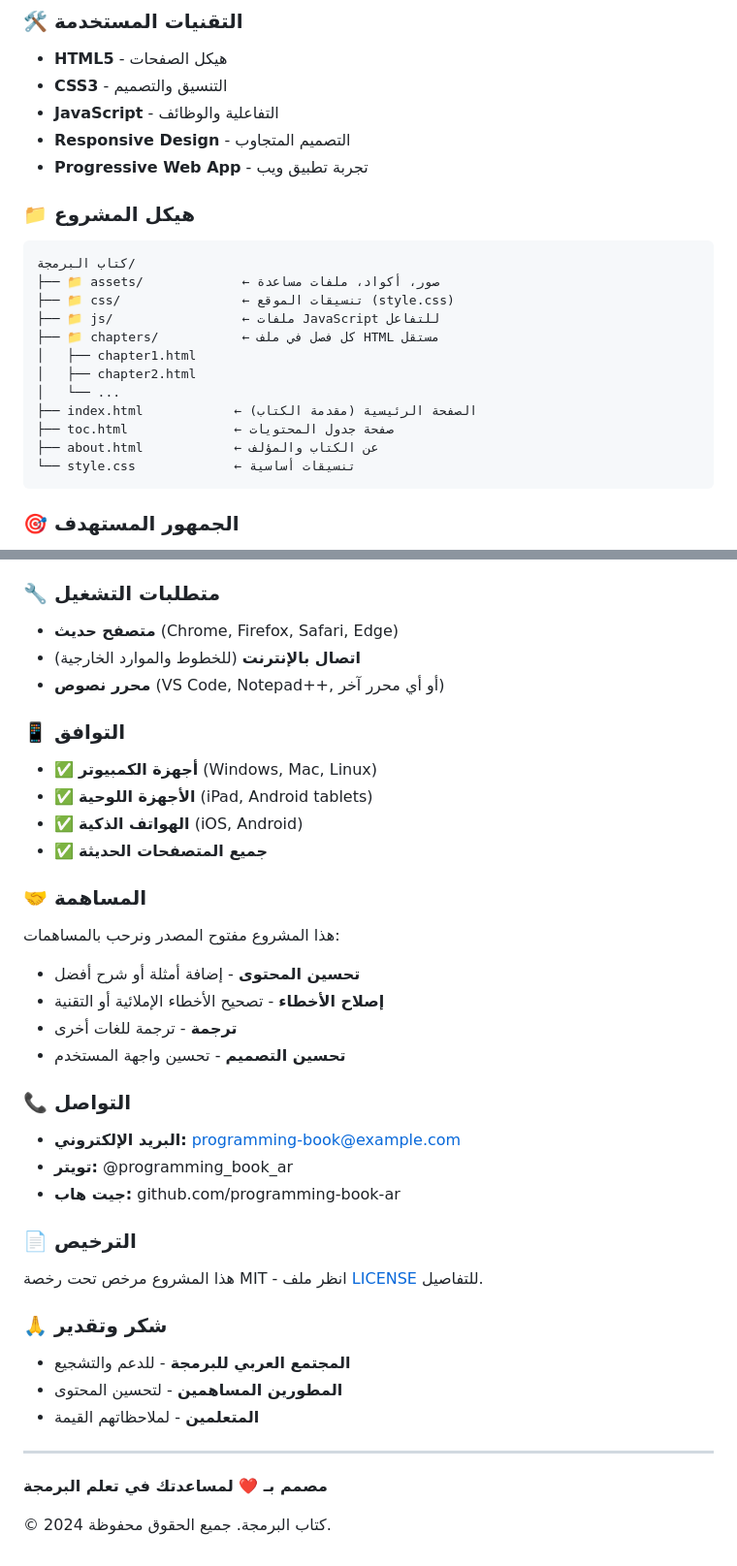
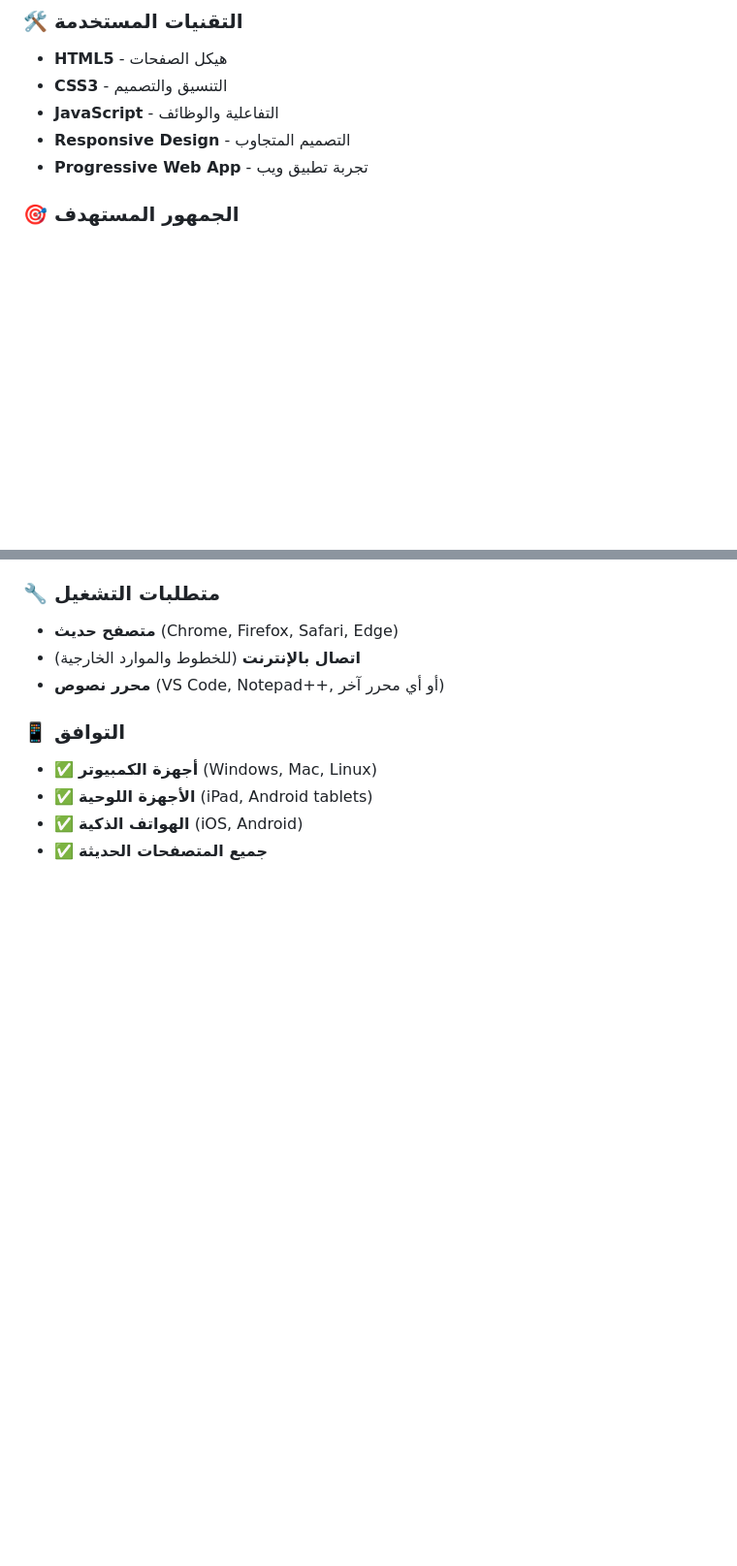
Before and after one commit to TeamM0HANED/programming-book, a Markdown page: README.md, 2 parts joined by grey strips. Shown at 97% size. Rendered like a GitHub page; blank space fills up the shorter version.

````diff
--- a/README.md
+++ b/README.md
@@ -62,22 +53,6 @@
 - **Responsive Design** - التصميم المتجاوب
 - **Progressive Web App** - تجربة تطبيق ويب
 
-### 📁 هيكل المشروع
-
-```
-كتاب البرمجة/
-├── 📁 assets/             ← صور، أكواد، ملفات مساعدة
-├── 📁 css/                ← تنسيقات الموقع (style.css)
-├── 📁 js/                 ← ملفات JavaScript للتفاعل
-├── 📁 chapters/           ← كل فصل في ملف HTML مستقل
-│   ├── chapter1.html
-│   ├── chapter2.html
-│   └── ...
-├── index.html            ← الصفحة الرئيسية (مقدمة الكتاب)
-├── toc.html              ← صفحة جدول المحتويات
-├── about.html            ← عن الكتاب والمؤلف
-└── style.css             ← تنسيقات أساسية
-```
 
 ### 🎯 الجمهور المستهدف
 
@@ -114,34 +89,3 @@
 - ✅ **الأجهزة اللوحية** (iPad, Android tablets)
 - ✅ **الهواتف الذكية** (iOS, Android)
 - ✅ **جميع المتصفحات الحديثة**
-
-### 🤝 المساهمة
-
-هذا المشروع مفتوح المصدر ونرحب بالمساهمات:
-
-- **تحسين المحتوى** - إضافة أمثلة أو شرح أفضل
-- **إصلاح الأخطاء** - تصحيح الأخطاء الإملائية أو التقنية
-- **ترجمة** - ترجمة للغات أخرى
-- **تحسين التصميم** - تحسين واجهة المستخدم
-
-### 📞 التواصل
-
-- **البريد الإلكتروني:** programming-book@example.com
-- **تويتر:** @programming_book_ar
-- **جيت هاب:** github.com/programming-book-ar
-
-### 📄 الترخيص
-
-هذا المشروع مرخص تحت رخصة MIT - انظر ملف [LICENSE](LICENSE) للتفاصيل.
-
-### 🙏 شكر وتقدير
-
-- **المجتمع العربي للبرمجة** - للدعم والتشجيع
-- **المطورين المساهمين** - لتحسين المحتوى
-- **المتعلمين** - لملاحظاتهم القيمة
-
----
-
-**مصمم بـ ❤️ لمساعدتك في تعلم البرمجة**
-
-© 2024 كتاب البرمجة. جميع الحقوق محفوظة.
````
Also changed, not shown: other parts of README.md (+0 -9 lines).
